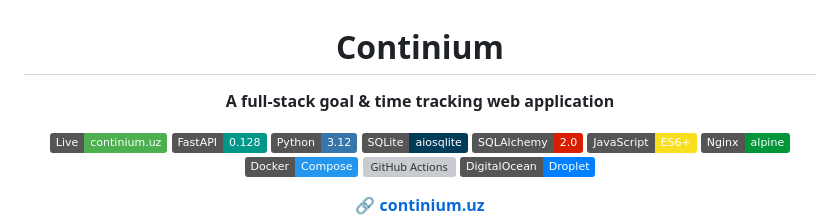
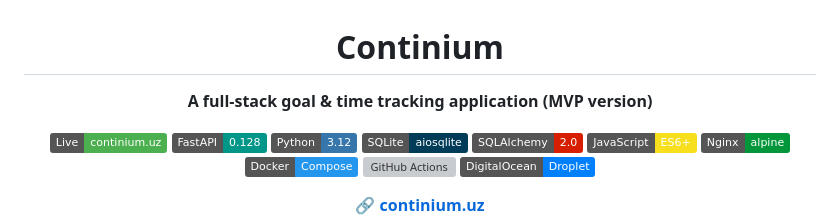
Before and after one commit to wlvUmar/Continium, a Markdown page: README.md, the part around the change. GitHub-like rendering; badges without logos; grey boxes are pictures that could not be loaded.

Commit message:
Update project description in README.md

```diff
--- a/README.md
+++ b/README.md
@@ -2,7 +2,7 @@
 
 # Continium
 
-**A full-stack goal & time tracking web application**
+**A full-stack goal & time tracking application (MVP version)**
 
 [![Live](https://img.shields.io/badge/Live-continium.uz-4CAF50?style=flat)](https://continium.uz)
 [![FastAPI](https://img.shields.io/badge/FastAPI-0.128-009688?style=flat&logo=fastapi&logoColor=white)](https://fastapi.tiangolo.com)
```
